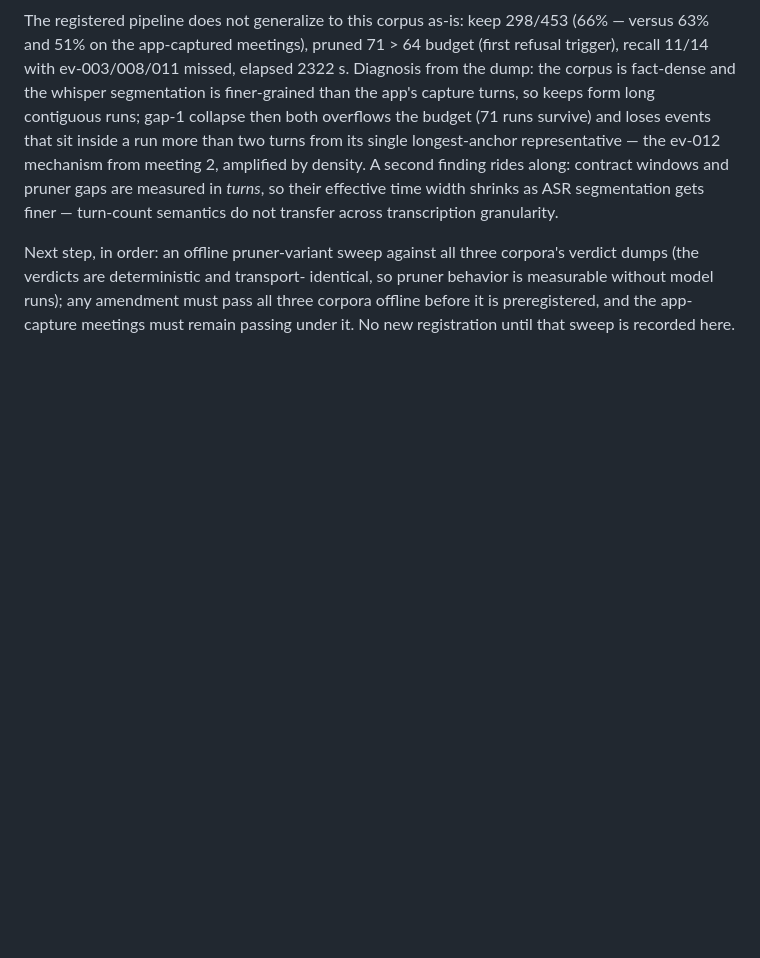
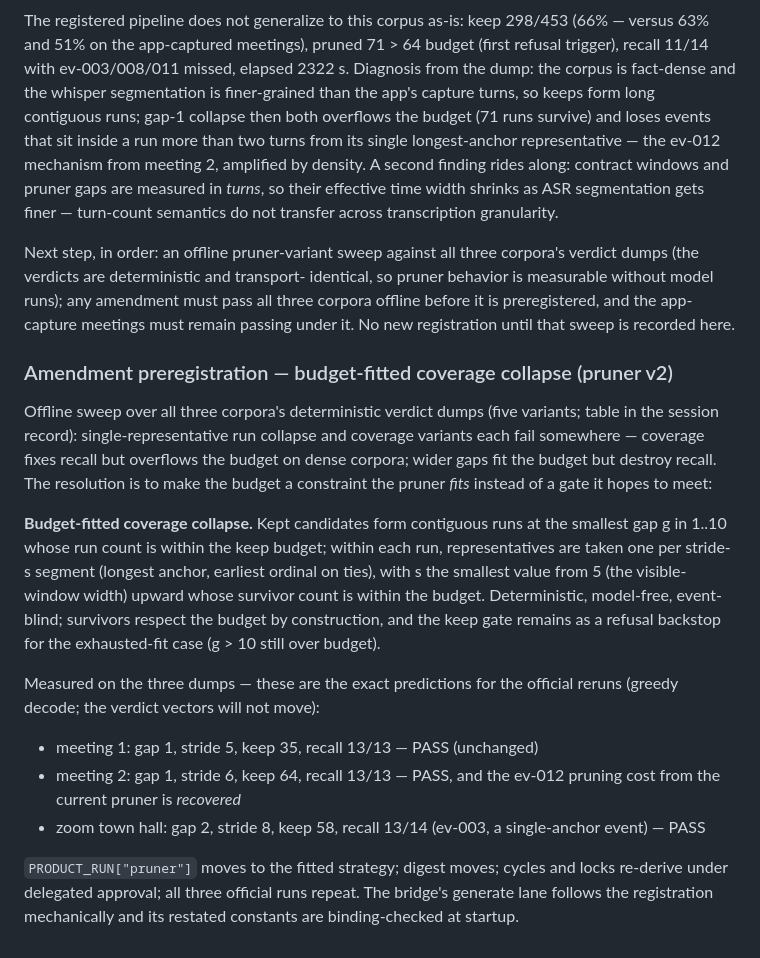
Before and after one commit to nino-chavez/meeting-notes-local, a Markdown page: notes/EVAL.md, the part around the change. Drawn GitHub-style; blank space fills up the shorter version.

Commit message:
docs(notes): preregister budget-fitted coverage collapse with exact rerun predictions

```diff
--- a/notes/EVAL.md
+++ b/notes/EVAL.md
@@ -3047,3 +3047,35 @@ identical, so pruner behavior is measurable without model runs); any
 amendment must pass all three corpora offline before it is
 preregistered, and the app-capture meetings must remain passing under
 it. No new registration until that sweep is recorded here.
+
+### Amendment preregistration — budget-fitted coverage collapse (pruner v2)
+
+Offline sweep over all three corpora's deterministic verdict dumps
+(five variants; table in the session record): single-representative run
+collapse and coverage variants each fail somewhere — coverage fixes
+recall but overflows the budget on dense corpora; wider gaps fit the
+budget but destroy recall. The resolution is to make the budget a
+constraint the pruner *fits* instead of a gate it hopes to meet:
+
+**Budget-fitted coverage collapse.** Kept candidates form contiguous
+runs at the smallest gap g in 1..10 whose run count is within the keep
+budget; within each run, representatives are taken one per stride-s
+segment (longest anchor, earliest ordinal on ties), with s the smallest
+value from 5 (the visible-window width) upward whose survivor count is
+within the budget. Deterministic, model-free, event-blind; survivors
+respect the budget by construction, and the keep gate remains as a
+refusal backstop for the exhausted-fit case (g > 10 still over budget).
+
+Measured on the three dumps — these are the exact predictions for the
+official reruns (greedy decode; the verdict vectors will not move):
+
+- meeting 1: gap 1, stride 5, keep 35, recall 13/13 — PASS (unchanged)
+- meeting 2: gap 1, stride 6, keep 64, recall 13/13 — PASS, and the
+  ev-012 pruning cost from the current pruner is *recovered*
+- zoom town hall: gap 2, stride 8, keep 58, recall 13/14 (ev-003, a
+  single-anchor event) — PASS
+
+`PRODUCT_RUN["pruner"]` moves to the fitted strategy; digest moves;
+cycles and locks re-derive under delegated approval; all three official
+runs repeat. The bridge's generate lane follows the registration
+mechanically and its restated constants are binding-checked at startup.
```
